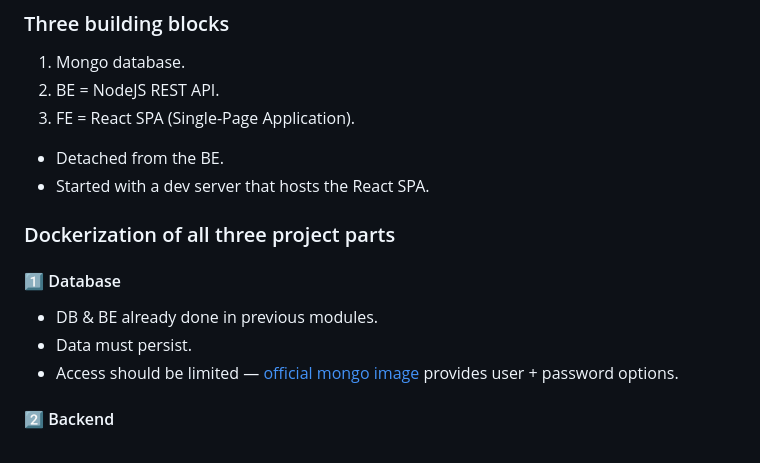
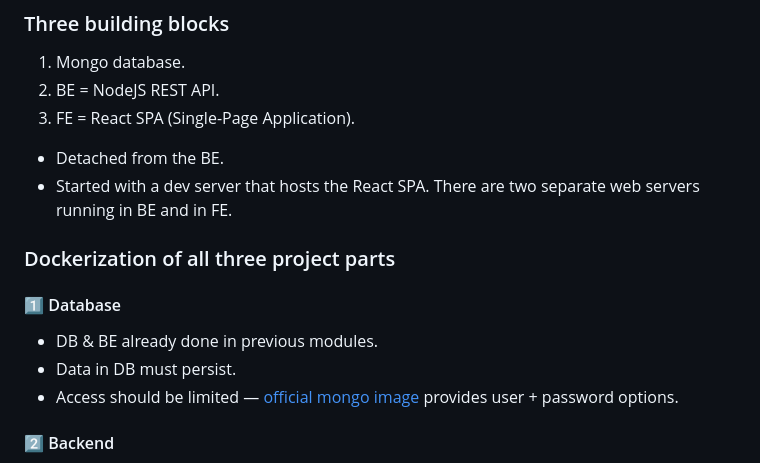
Before and after one commit to ILXNAH/docker-and-k8s, a Markdown page: docs/05-multi-container-apps.md, the part around the change. Rendered like a GitHub page.

Commit message:
docs(section-5): minor edits

```diff
--- a/docs/05-multi-container-apps.md
+++ b/docs/05-multi-container-apps.md
@@ -33,14 +33,14 @@
 1. Mongo database.
 2. BE = NodeJS REST API.
 3. FE = React SPA (Single-Page Application).
-
-- Detached from the BE.
-- Started with a dev server that hosts the React SPA.
+  - Detached from the BE.
+  - Started with a dev server that hosts the React SPA.
+There are two separate web servers running in BE and in FE.
 
 ### Dockerization of all three project parts
 #### 1️⃣ Database
 - DB & BE already done in previous modules.
-- Data must persist.
+- Data in DB must persist.
 - Access should be limited — [official mongo image](https://hub.docker.com/_/mongo/) provides user + password options.
 
 #### 2️⃣ Backend
```
